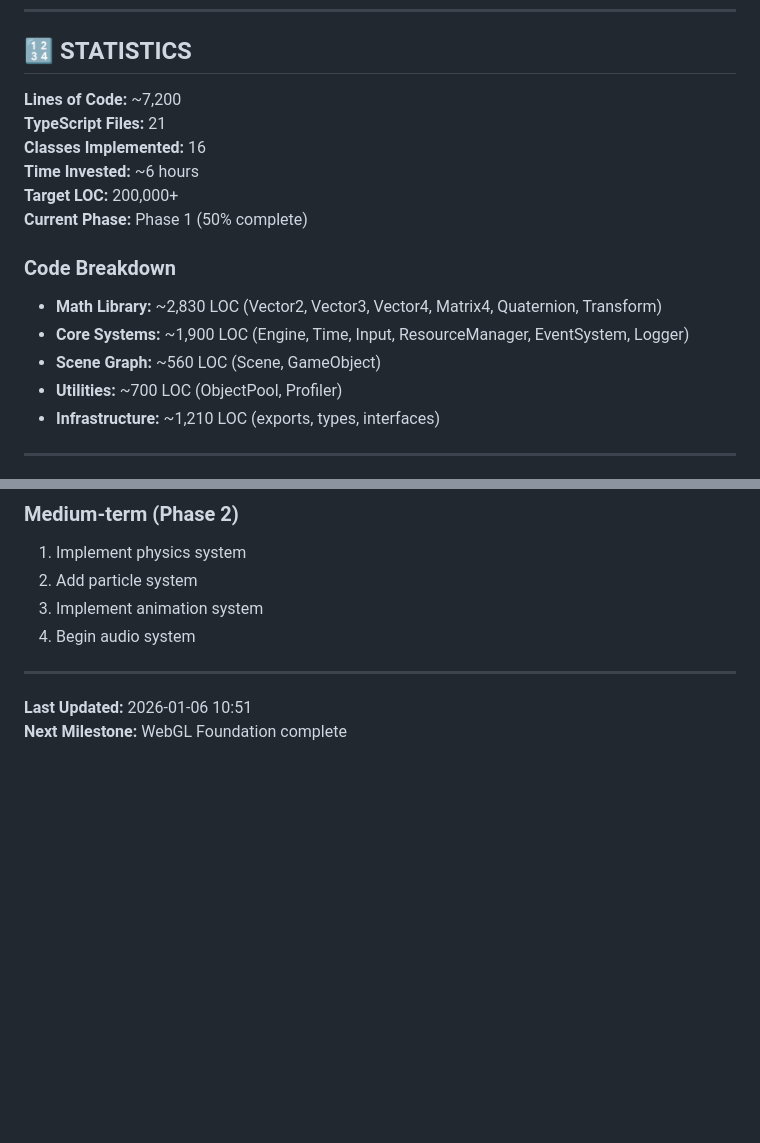
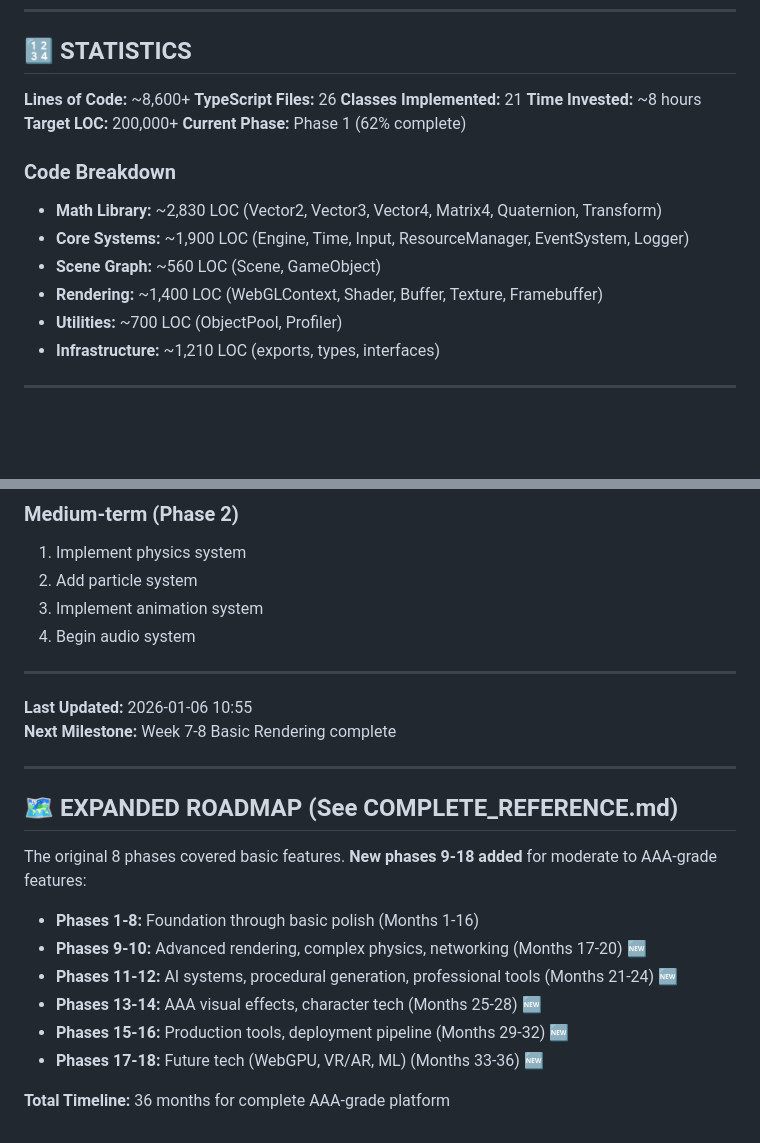
Before and after one commit to MrNova420/WebForge, a Markdown page: PROGRESS.md, 2 parts joined by grey strips. GitHub-like rendering; blank space fills up the shorter version.

```diff
--- a/PROGRESS.md
+++ b/PROGRESS.md
@@ -151,17 +151,18 @@
 
 ## 🔢 STATISTICS
 
-**Lines of Code:** ~7,200
-**TypeScript Files:** 21
-**Classes Implemented:** 16
-**Time Invested:** ~6 hours
+**Lines of Code:** ~8,600+
+**TypeScript Files:** 26
+**Classes Implemented:** 21
+**Time Invested:** ~8 hours
 **Target LOC:** 200,000+
-**Current Phase:** Phase 1 (50% complete)
+**Current Phase:** Phase 1 (62% complete)
 
 ### Code Breakdown
 - **Math Library:** ~2,830 LOC (Vector2, Vector3, Vector4, Matrix4, Quaternion, Transform)
 - **Core Systems:** ~1,900 LOC (Engine, Time, Input, ResourceManager, EventSystem, Logger)
 - **Scene Graph:** ~560 LOC (Scene, GameObject)
+- **Rendering:** ~1,400 LOC (WebGLContext, Shader, Buffer, Texture, Framebuffer)
 - **Utilities:** ~700 LOC (ObjectPool, Profiler)
 - **Infrastructure:** ~1,210 LOC (exports, types, interfaces)
 
@@ -249,5 +250,20 @@
 
 ---
 
-**Last Updated:** 2026-01-06 10:51
-**Next Milestone:** WebGL Foundation complete
+**Last Updated:** 2026-01-06 10:55
+**Next Milestone:** Week 7-8 Basic Rendering complete
+
+---
+
+## 🗺️ EXPANDED ROADMAP (See COMPLETE_REFERENCE.md)
+
+The original 8 phases covered basic features. **New phases 9-18 added** for moderate to AAA-grade features:
+
+- **Phases 1-8:** Foundation through basic polish (Months 1-16)
+- **Phases 9-10:** Advanced rendering, complex physics, networking (Months 17-20) 🆕
+- **Phases 11-12:** AI systems, procedural generation, professional tools (Months 21-24) 🆕
+- **Phases 13-14:** AAA visual effects, character tech (Months 25-28) 🆕
+- **Phases 15-16:** Production tools, deployment pipeline (Months 29-32) 🆕
+- **Phases 17-18:** Future tech (WebGPU, VR/AR, ML) (Months 33-36) 🆕
+
+**Total Timeline:** 36 months for complete AAA-grade platform
```
Also changed, not shown: COMPLETE_REFERENCE.md (+73 -1 lines).
